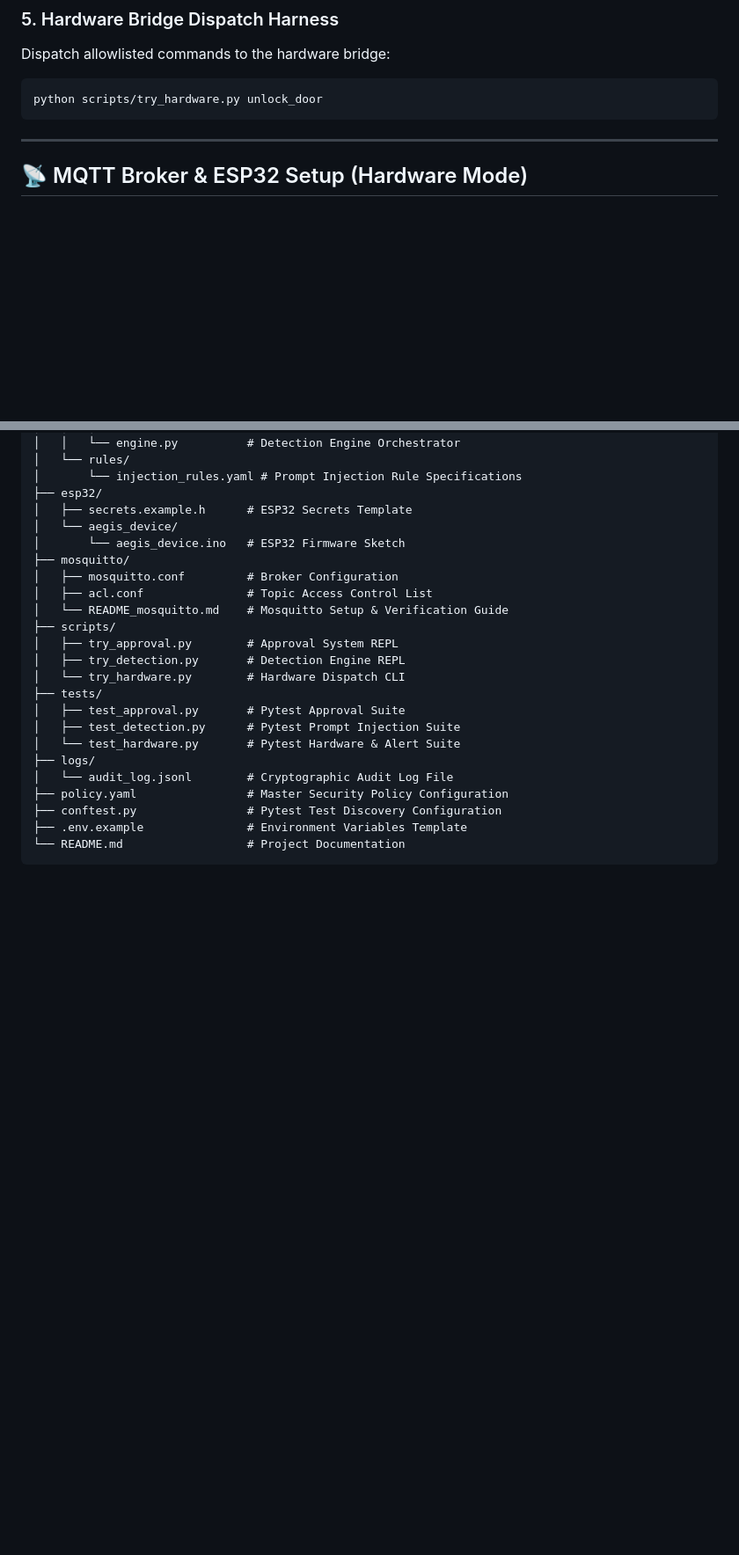
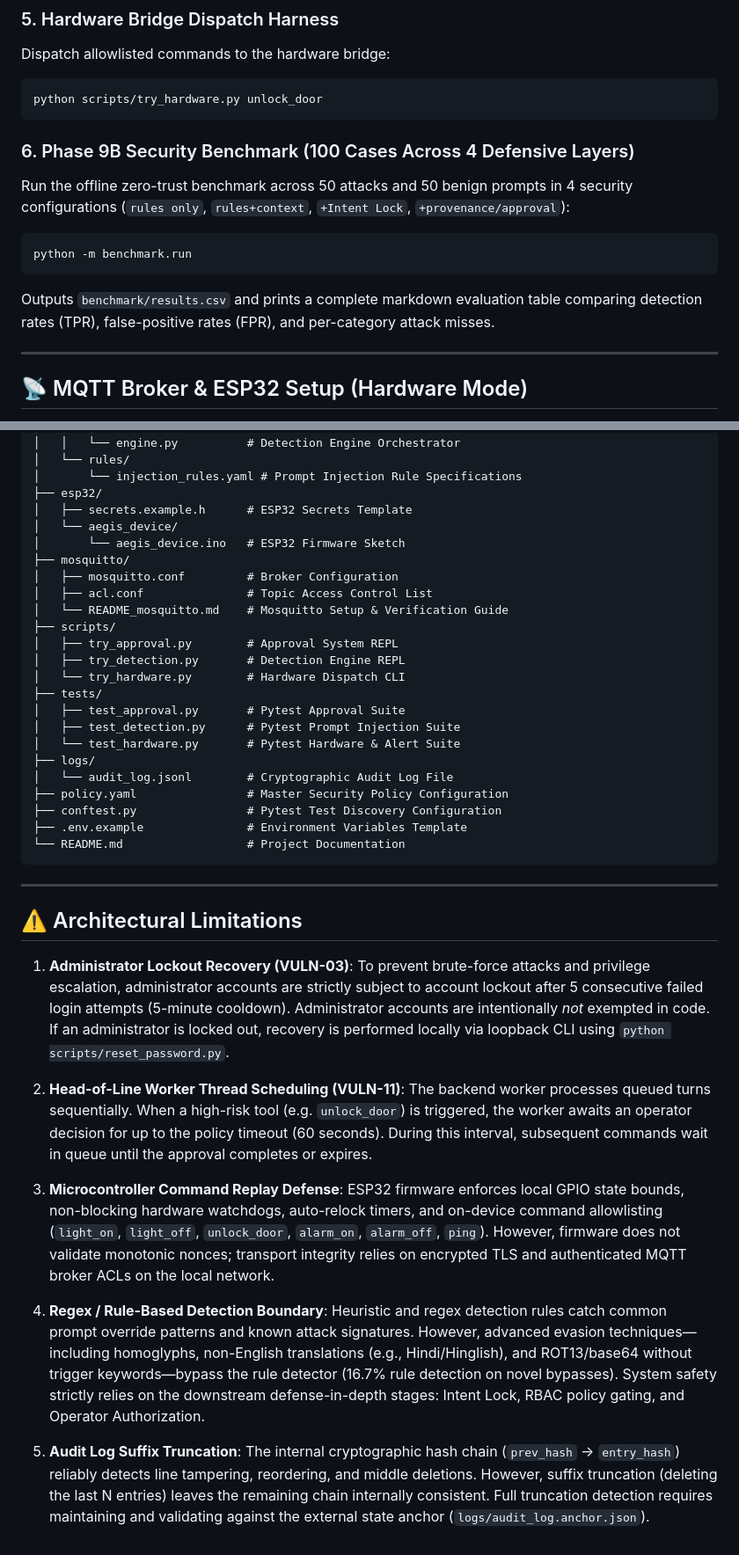
Before and after one commit to Kavy-Sharma/AegisAgent, a Markdown page: README.md, 2 parts joined by grey strips. Shown at 88% size. Drawn GitHub-style; blank space fills up the shorter version.

Commit message:
docs: audit report and limitations

````diff
--- a/README.md
+++ b/README.md
@@ -174,6 +174,13 @@ Dispatch allowlisted commands to the hardware bridge:
 python scripts/try_hardware.py unlock_door
 ```
 
+### 6. Phase 9B Security Benchmark (100 Cases Across 4 Defensive Layers)
+Run the offline zero-trust benchmark across 50 attacks and 50 benign prompts in 4 security configurations (`rules only`, `rules+context`, `+Intent Lock`, `+provenance/approval`):
+```bash
+python -m benchmark.run
+```
+Outputs `benchmark/results.csv` and prints a complete markdown evaluation table comparing detection rates (TPR), false-positive rates (FPR), and per-category attack misses.
+
 ---
 
 ## 📡 MQTT Broker & ESP32 Setup (Hardware Mode)
@@ -240,3 +252,23 @@ AegisAgent/
 ├── .env.example               # Environment Variables Template
 └── README.md                  # Project Documentation
 ```
+
+
+---
+
+## ⚠️ Architectural Limitations
+
+1. **Administrator Lockout Recovery (VULN-03)**:
+   To prevent brute-force attacks and privilege escalation, administrator accounts are strictly subject to account lockout after 5 consecutive failed login attempts (5-minute cooldown). Administrator accounts are intentionally *not* exempted in code. If an administrator is locked out, recovery is performed locally via loopback CLI using `python scripts/reset_password.py`.
+
+2. **Head-of-Line Worker Thread Scheduling (VULN-11)**:
+   The backend worker processes queued turns sequentially. When a high-risk tool (e.g. `unlock_door`) is triggered, the worker awaits an operator decision for up to the policy timeout (60 seconds). During this interval, subsequent commands wait in queue until the approval completes or expires.
+
+3. **Microcontroller Command Replay Defense**:
+   ESP32 firmware enforces local GPIO state bounds, non-blocking hardware watchdogs, auto-relock timers, and on-device command allowlisting (`light_on`, `light_off`, `unlock_door`, `alarm_on`, `alarm_off`, `ping`). However, firmware does not validate monotonic nonces; transport integrity relies on encrypted TLS and authenticated MQTT broker ACLs on the local network.
+
+4. **Regex / Rule-Based Detection Boundary**:
+   Heuristic and regex detection rules catch common prompt override patterns and known attack signatures. However, advanced evasion techniques—including homoglyphs, non-English translations (e.g., Hindi/Hinglish), and ROT13/base64 without trigger keywords—bypass the rule detector (16.7% rule detection on novel bypasses). System safety strictly relies on the downstream defense-in-depth stages: Intent Lock, RBAC policy gating, and Operator Authorization.
+
+5. **Audit Log Suffix Truncation**:
+   The internal cryptographic hash chain (`prev_hash` -> `entry_hash`) reliably detects line tampering, reordering, and middle deletions. However, suffix truncation (deleting the last N entries) leaves the remaining chain internally consistent. Full truncation detection requires maintaining and validating against the external state anchor (`logs/audit_log.anchor.json`).
````
Also changed, not shown: other parts of README.md (+5 -0 lines), AUDIT_REPORT.md (added, +214 -0 lines).
